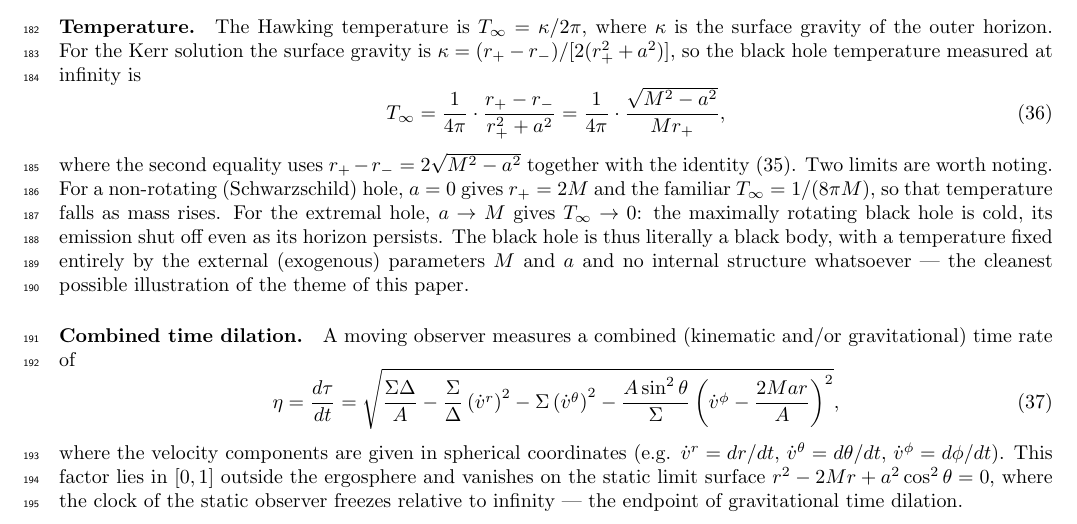
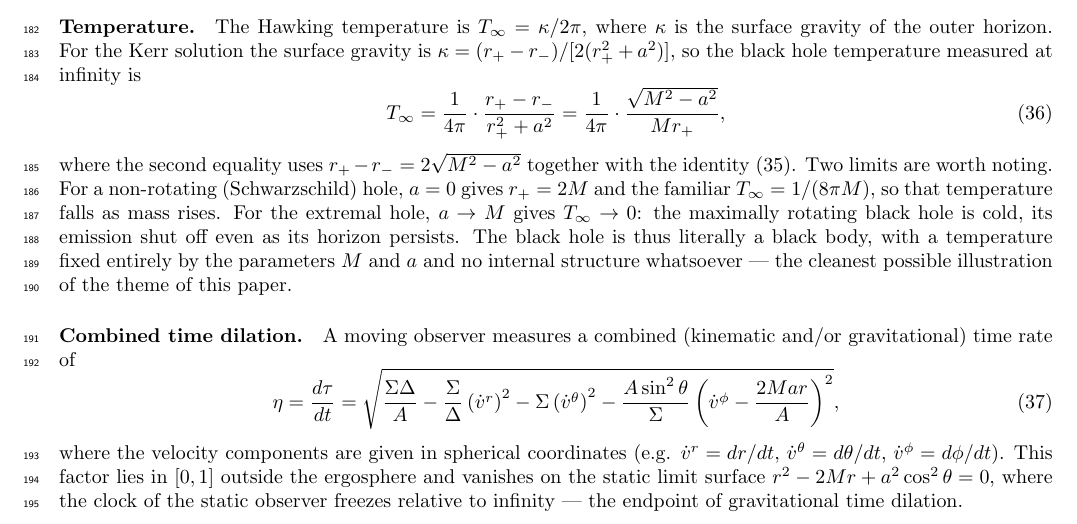
Before and after one commit to sjhalayka/papers, a LaTeX paper (spectrum_paper/main.tex): part of page 7 of 10, cut so that both start at the same text. Compiled offline with pdfLaTeX.

Commit message:
Add files via upload

```diff
--- a/spectrum_paper/main.tex
+++ b/spectrum_paper/main.tex
@@ -325,7 +325,7 @@ r_+^2 + a^2 = r_+^2 + r_+ r_- = r_+(r_+ + r_-) = 2Mr_+ .
 \begin{equation}\label{eq:kerr-temp}
 T_\infty = \frac{1}{4\pi}\cdot\frac{r_+ - r_-}{r_+^2 + a^2} = \frac{1}{4\pi}\cdot\frac{\sqrt{M^2 - a^2}}{M r_+},
 \end{equation}
-where the second equality uses $r_+ - r_- = 2\sqrt{M^2-a^2}$ together with the identity \eqref{eq:identity}. Two limits are worth noting. For a non-rotating (Schwarzschild) hole, $a = 0$ gives $r_+ = 2M$ and the familiar $T_\infty = 1/(8\pi M)$, so that temperature falls as mass rises. For the extremal hole, $a \to M$ gives $T_\infty \to 0$: the maximally rotating black hole is cold, its emission shut off even as its horizon persists. The black hole is thus literally a black body, with a temperature fixed entirely by the external (exogenous) parameters $M$ and $a$ and no internal structure whatsoever --- the cleanest possible illustration of the theme of this paper.
+where the second equality uses $r_+ - r_- = 2\sqrt{M^2-a^2}$ together with the identity \eqref{eq:identity}. Two limits are worth noting. For a non-rotating (Schwarzschild) hole, $a = 0$ gives $r_+ = 2M$ and the familiar $T_\infty = 1/(8\pi M)$, so that temperature falls as mass rises. For the extremal hole, $a \to M$ gives $T_\infty \to 0$: the maximally rotating black hole is cold, its emission shut off even as its horizon persists. The black hole is thus literally a black body, with a temperature fixed entirely by the parameters $M$ and $a$ and no internal structure whatsoever --- the cleanest possible illustration of the theme of this paper.
 
 
 
```
Also changed, not shown: spectrum_paper/main.pdf.
